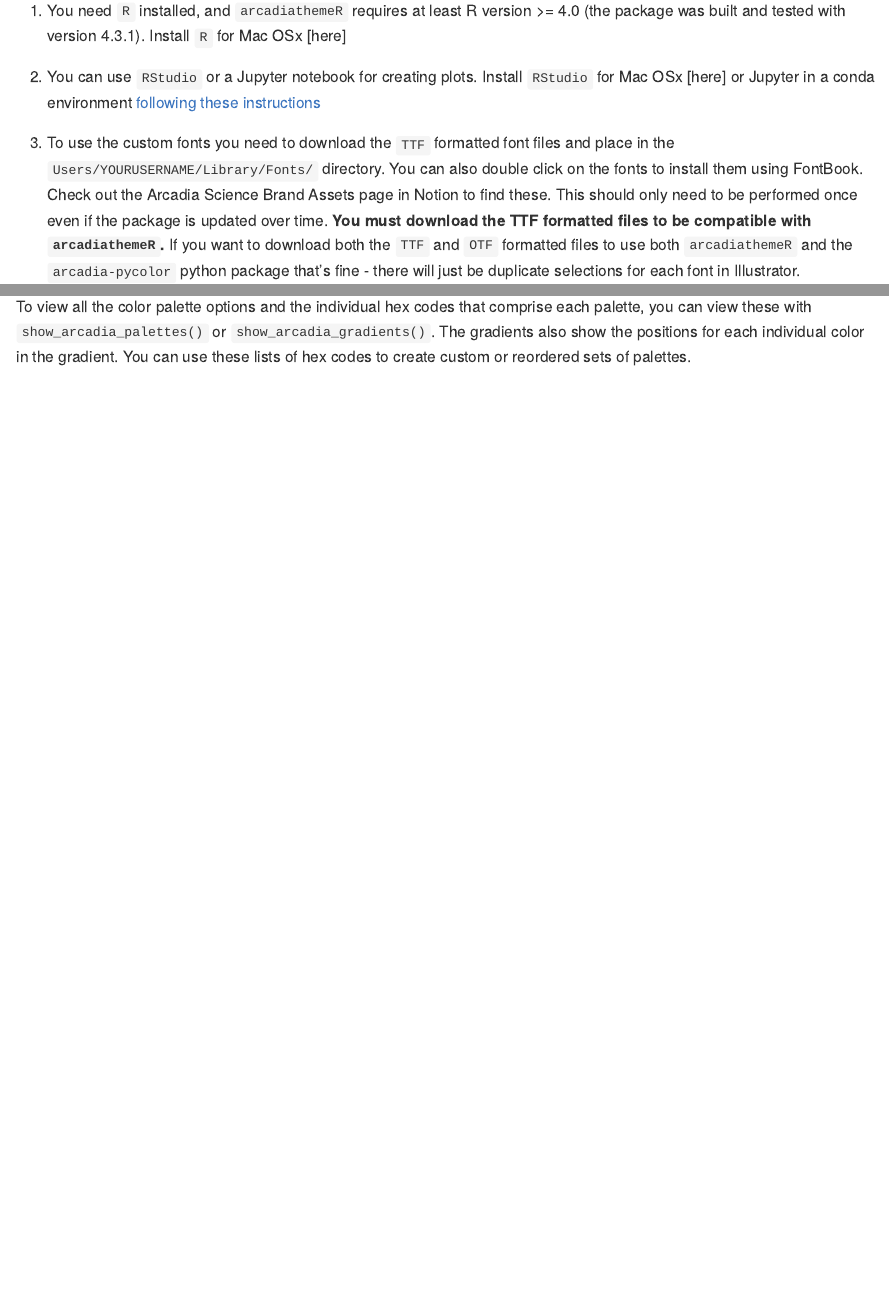
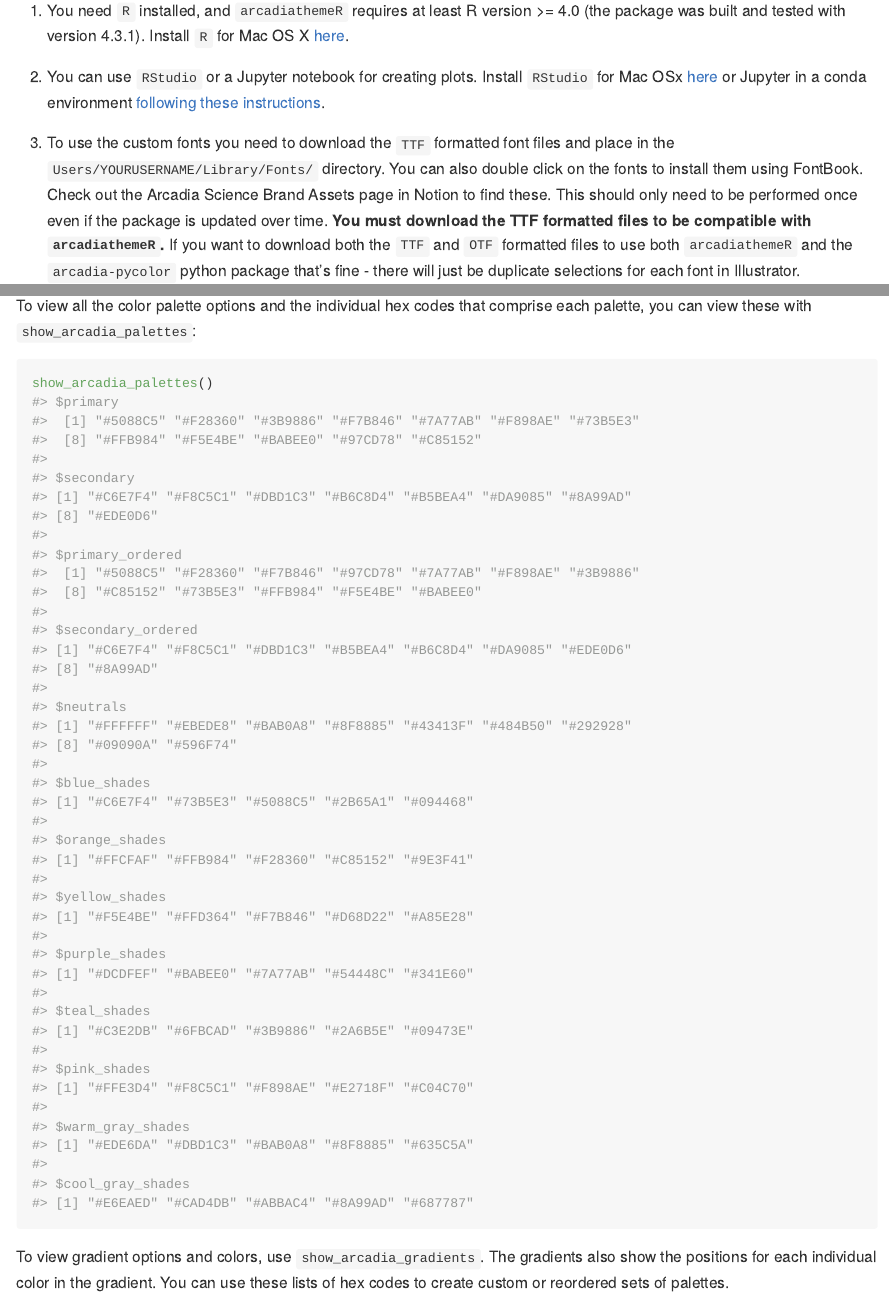
Before and after one commit to Arcadia-Science/arcadia-computational-training, an R Markdown document (docs/arcadia-users-group/20240730-arcadiathemer/20240730-arcadiathemer.Rmd): the page in a window 1100 px wide, from 440 px down, and a second part further down, joined at a grey line. The pictures show the output file docs/arcadia-users-group/20240730-arcadiathemer/20240730-arcadiathemer.md that the author committed with the source, drawn offline in the style of GitHub; long lines of code are wrapped.

Commit message:
addressing PR comments

````diff
--- a/docs/arcadia-users-group/20240730-arcadiathemer/20240730-arcadiathemer.Rmd
+++ b/docs/arcadia-users-group/20240730-arcadiathemer/20240730-arcadiathemer.Rmd
@@ -22,8 +22,8 @@ We'll cover the following topics:
 4. Saving plots
 
 ## Prerequisites and Installation
-1. You need `R` installed, and `arcadiathemeR` requires at least R version >= 4.0 (the package was built and tested with version 4.3.1). Install `R` for Mac OSx [here]
-2. You can use `RStudio` or a Jupyter notebook for creating plots. Install `RStudio` for Mac OSx [here] or Jupyter in a conda environment [following these instructions]()
+1. You need `R` installed, and `arcadiathemeR` requires at least R version >= 4.0 (the package was built and tested with version 4.3.1). Install `R` for Mac OS X [here](https://cran.r-project.org/bin/macosx/).
+2. You can use `RStudio` or a Jupyter notebook for creating plots. Install `RStudio` for Mac OSx [here](https://posit.co/download/rstudio-desktop/) or Jupyter in a conda environment [following these instructions](https://training.arcadiascience.com/arcadia-users-group/20221024-jupyter-notebooks/lesson/#managing-jupyter-notebook-installations-with-conda).
 3. To use the custom fonts you need to download the `TTF` formatted font files and place in the `Users/YOURUSERNAME/Library/Fonts/` directory. You can also double click on the fonts to install them using FontBook. Check out the Arcadia Science Brand Assets page in Notion to find these. This should only need to be performed once even if the package is updated over time. **You must download the TTF formatted files to be compatible with `arcadiathemeR`.** If you want to download both the `TTF` and `OTF` formatted files to use both `arcadiathemeR` and the `arcadia-pycolor` python package that's fine - there will just be duplicate selections for each font in Illustrator.
 4. Install `arcadiathemeR` with the `remotes` package:
 
@@ -118,6 +122,9 @@ ggplot(melted_cor_matrix, aes(x=Var1, y=Var2, fill=value)) +
 ```
 
 ## Accessing palettes and specific colors
-To view all the color palette options and the individual hex codes that comprise each palette, you can view these with `show_arcadia_palettes()` or `show_arcadia_gradients()`. The gradients also show the positions for each individual color in the gradient. You can use these lists of hex codes to create custom or reordered sets of palettes.
+To view all the color palette options and the individual hex codes that comprise each palette, you can view these with `show_arcadia_palettes`:
 ```{r, show_colors}
 show_arcadia_palettes()
+```
+
+To view gradient options and colors, use `show_arcadia_gradients`. The gradients also show the positions for each individual color in the gradient. You can use these lists of hex codes to create custom or reordered sets of palettes.
````
Also changed, not shown: docs/arcadia-users-group/20240730-arcadiathemer/20240730-arcadiathemer.md, docs/arcadia-users-group/20240730-arcadiathemer/20240730-arcadiathemer.Rmd (7 more changed lines), 2 other files.
